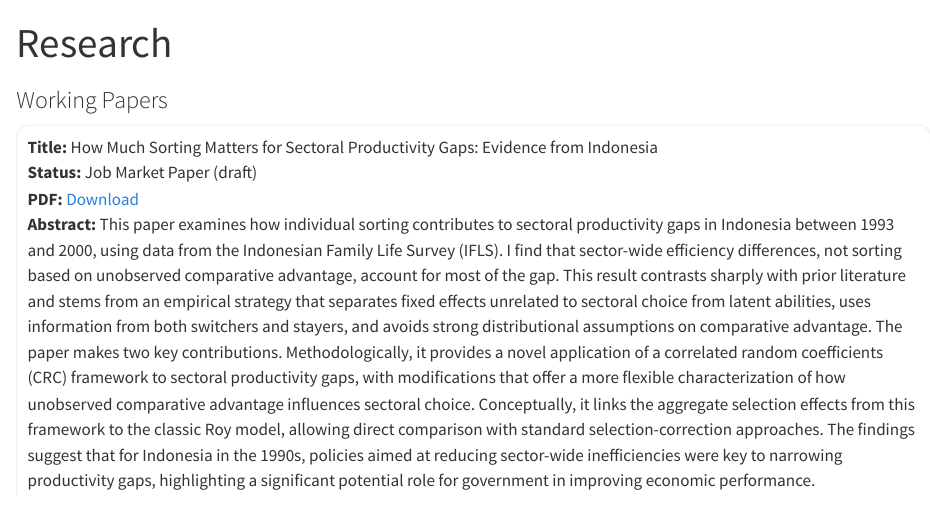
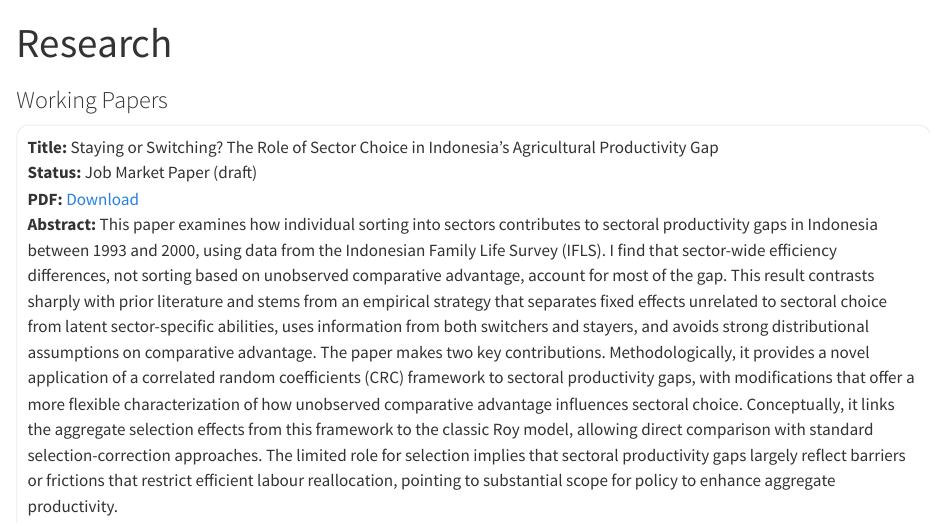
Before and after one commit to isabella-germinario/isabella-germinario.github.io, a Quarto document (research.qmd): the page in a window 1100 px wide, from its top. Rendered offline with R 4.5, knitr and Pandoc in place of Quarto, with nearby package versions.

Commit message:
Update research.qmd
Update JMP title and abstract

```diff
--- a/research.qmd
+++ b/research.qmd
@@ -7,11 +7,10 @@ title: "Research"
 
 <div class="card">
 
-**Title:** How Much Sorting Matters for Sectoral Productivity Gaps: Evidence from Indonesia<br>
+**Title:** Staying or Switching? The Role of Sector Choice in Indonesia's Agricultural Productivity Gap<br>
 **Status:** Job Market Paper (draft)
 **PDF:** [Download](/papers/jmp-draft.pdf)
-**Abstract:** This paper examines how individual sorting contributes to sectoral productivity gaps in Indonesia between 1993 and 2000, using data from the Indonesian Family Life Survey (IFLS). I find that sector-wide efficiency differences, not sorting based on unobserved comparative advantage, account for most of the gap. This result contrasts sharply with prior literature and stems from an empirical strategy that separates fixed effects unrelated to sectoral choice from latent abilities, uses information from both switchers and stayers, and avoids strong distributional assumptions on comparative advantage. The paper makes two key contributions. Methodologically, it provides a novel application of a correlated random coefficients (CRC) framework to sectoral productivity gaps, with modifications that offer a more flexible characterization of how unobserved comparative advantage influences sectoral choice. Conceptually, it links the aggregate selection effects from this framework to the classic Roy model, allowing direct comparison with standard selection-correction approaches. The findings suggest that for Indonesia in the 1990s, policies aimed at reducing sector-wide inefficiencies were key to narrowing productivity gaps, highlighting a significant potential role for government in improving economic performance.
-
+**Abstract:** This paper examines how individual sorting into sectors contributes to sectoral productivity gaps in Indonesia between 1993 and 2000, using data from the Indonesian Family Life Survey (IFLS). I find that sector-wide efficiency differences, not sorting based on unobserved comparative advantage, account for most of the gap. This result contrasts sharply with prior literature and stems from an empirical strategy that separates fixed effects unrelated to sectoral choice from latent sector-specific abilities, uses information from both switchers and stayers, and avoids strong distributional assumptions on comparative advantage. The paper makes two key contributions. Methodologically, it provides a novel application of a correlated random coefficients (CRC) framework to sectoral productivity gaps, with modifications that offer a more flexible characterization of how unobserved comparative advantage influences sectoral choice. Conceptually, it links the aggregate selection effects from this framework to the classic Roy model, allowing direct comparison with standard selection-correction approaches. The limited role for selection implies that sectoral productivity gaps largely reflect barriers or frictions that restrict efficient labour reallocation, pointing to substantial scope for policy to enhance aggregate productivity.
 
 </div>
 
```
